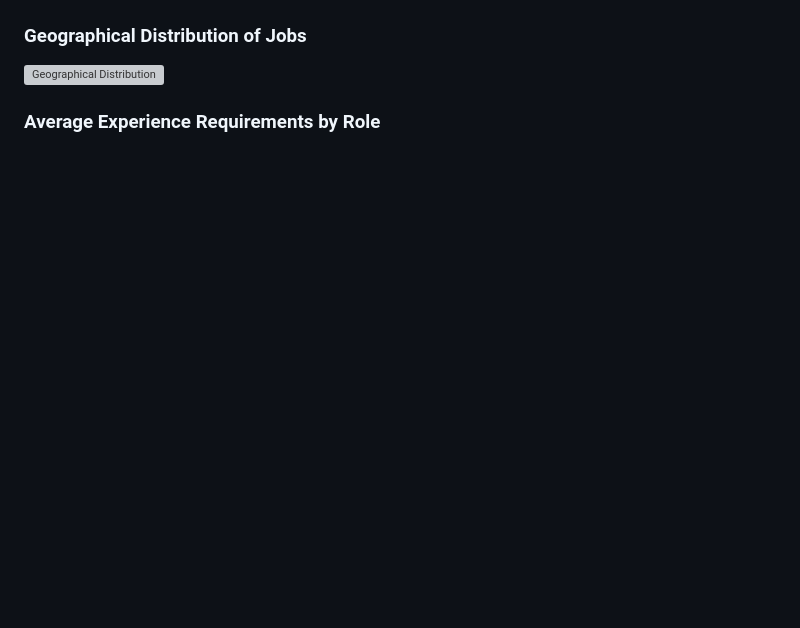
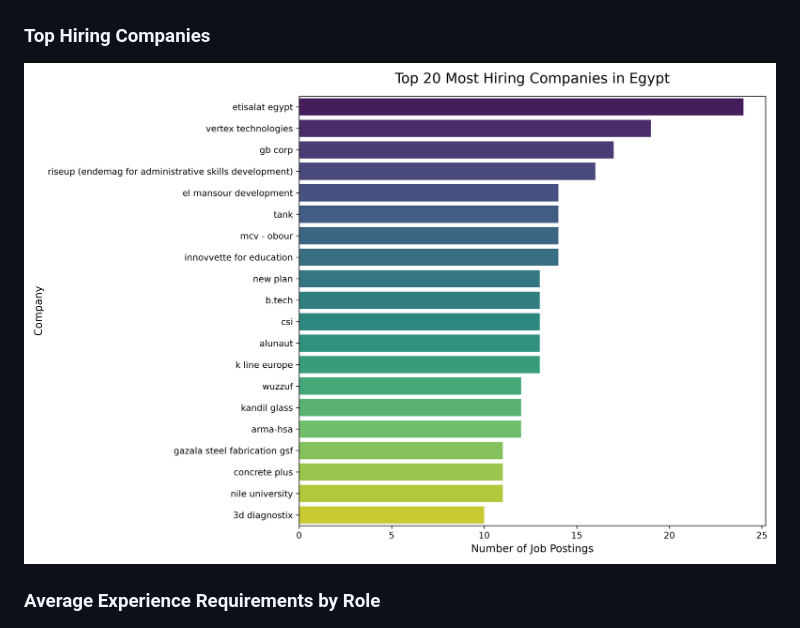
Before and after one commit to YouanesAttia/egypt-tech-job-analyzer, a Markdown page: README.md, the part around the change. Rendered like a GitHub page; blank space fills up the shorter version; grey boxes are pictures that could not be loaded.

Commit message:
Update job distribution section to top hiring companies

```diff
--- a/README.md
+++ b/README.md
@@ -44,9 +44,9 @@ The project is structured as a modular ETL pipeline:
 
 ![Top Skills](output/top_20_skills.png)
 
-### Geographical Distribution of Jobs
+### Top Hiring Companies
 
-![Geographical Distribution](output/geographical_distribution.png)
+![Top Companies](output/top_20_companies.png)
 
 ### Average Experience Requirements by Role
 
```
